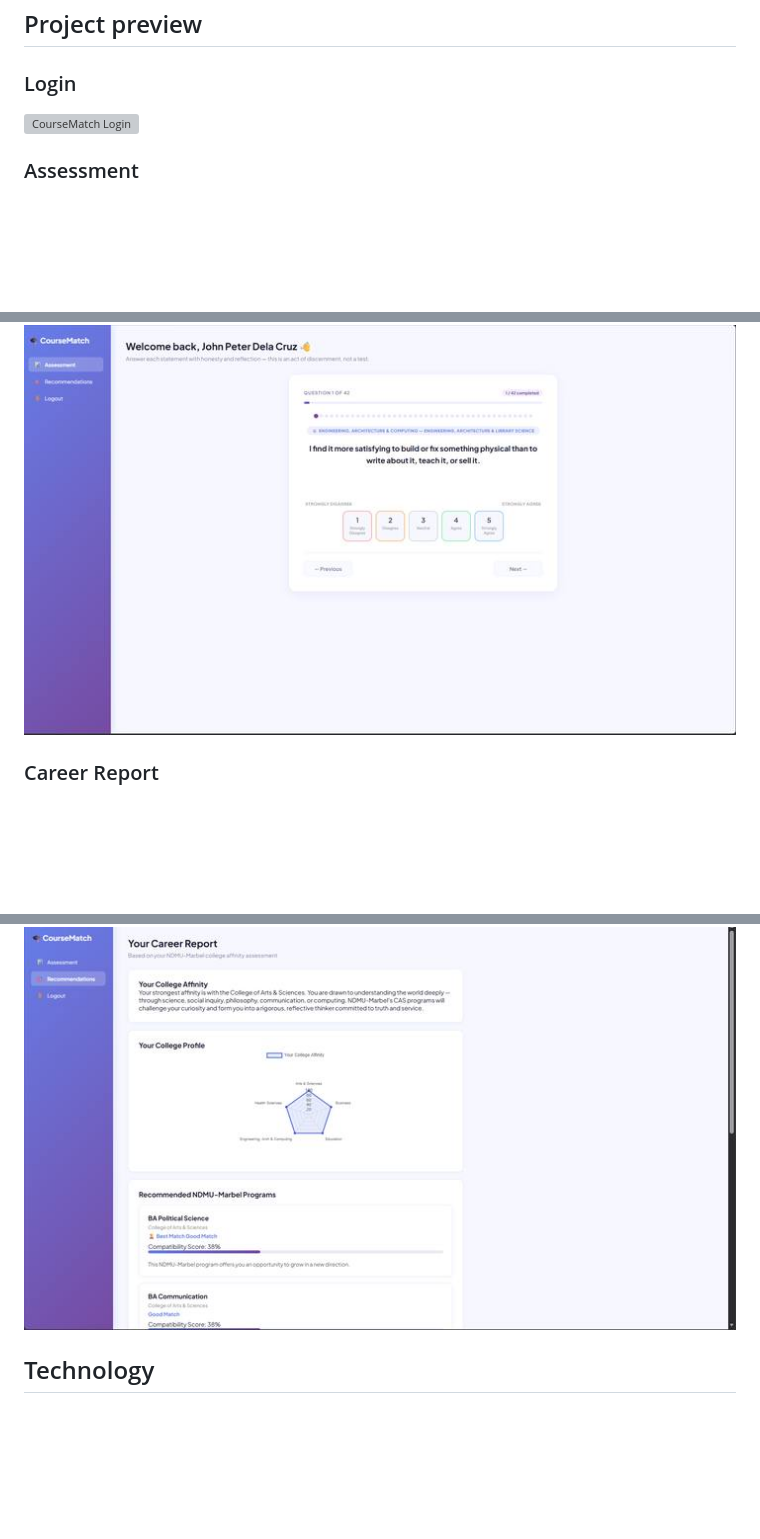
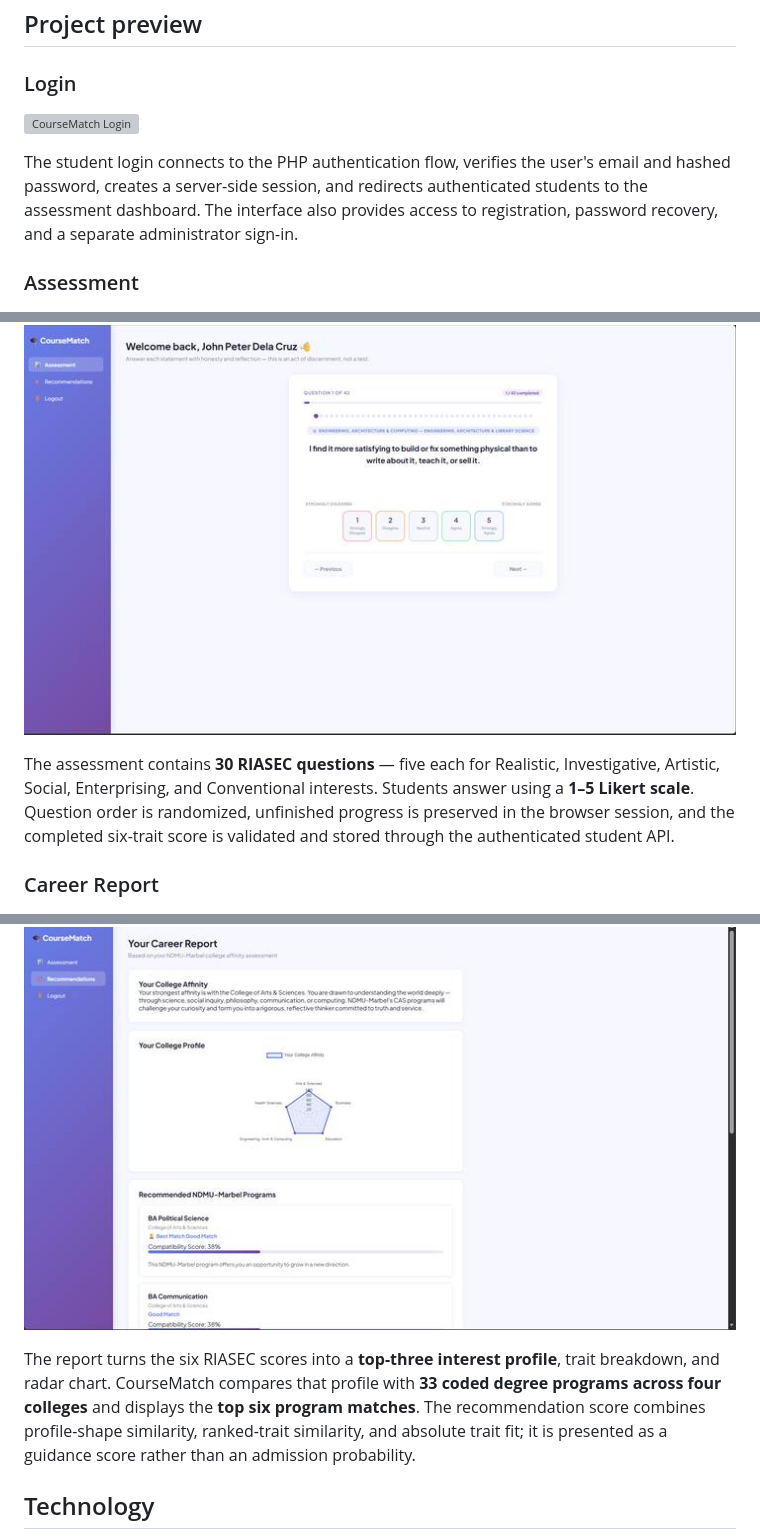
Before and after one commit to Arondith/CourseRecommender, a Markdown page: README.md, 3 parts joined by grey strips. Rendered like a GitHub page; blank space fills up the shorter version; grey boxes are pictures that could not be loaded.

Commit message:
Update preview descriptions to match implementation

```diff
--- a/README.md
+++ b/README.md
@@ -19,13 +19,22 @@ CourseMatch is a PHP/MySQL web application that helps students explore college p
 ## Project preview
 
 ### Login
+
 ![CourseMatch Login](images/loginCoursematch.png)
 
+The student login connects to the PHP authentication flow, verifies the user's email and hashed password, creates a server-side session, and redirects authenticated students to the assessment dashboard. The interface also provides access to registration, password recovery, and a separate administrator sign-in.
+
 ### Assessment
+
 ![CourseMatch Assessment](images/project-preview-assessment.jpg)
 
+The assessment contains **30 RIASEC questions** — five each for Realistic, Investigative, Artistic, Social, Enterprising, and Conventional interests. Students answer using a **1–5 Likert scale**. Question order is randomized, unfinished progress is preserved in the browser session, and the completed six-trait score is validated and stored through the authenticated student API.
+
 ### Career Report
+
 ![CourseMatch Career Report](images/project-preview-results.jpg)
+
+The report turns the six RIASEC scores into a **top-three interest profile**, trait breakdown, and radar chart. CourseMatch compares that profile with **33 coded degree programs across four colleges** and displays the **top six program matches**. The recommendation score combines profile-shape similarity, ranked-trait similarity, and absolute trait fit; it is presented as a guidance score rather than an admission probability.
 
 ## Technology
 
```
